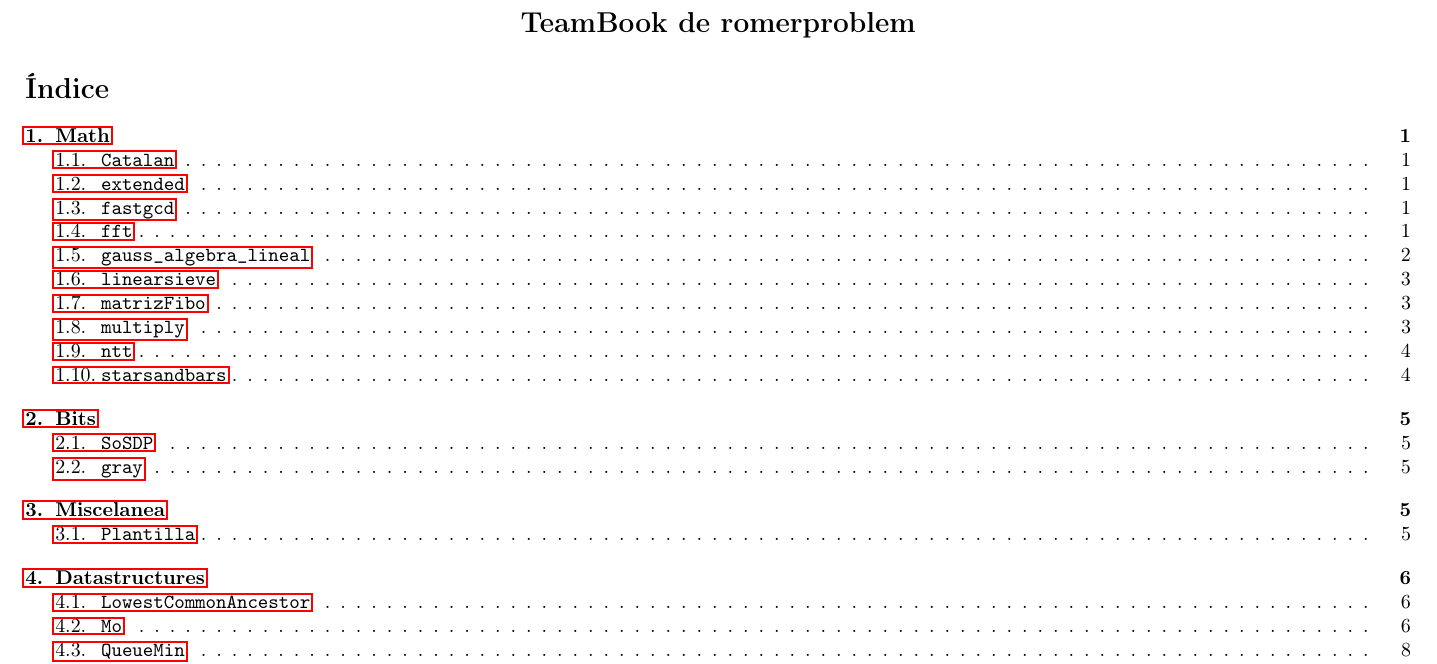
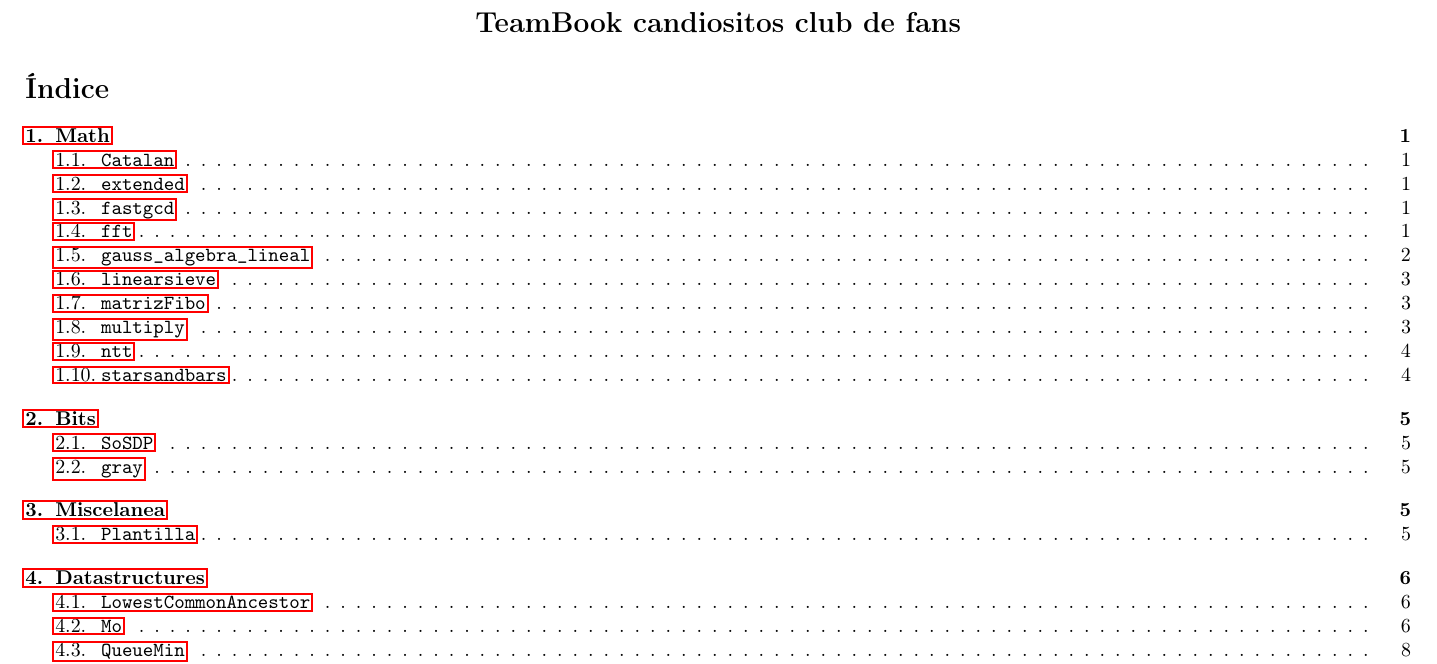
Before and after one commit to romerflores/algorithms, a LaTeX document (main.tex): part of page 1 of 56, cut at the place of the change. Compiled offline with pdfLaTeX.

```diff
--- a/main.tex
+++ b/main.tex
@@ -78,7 +78,7 @@
 \thispagestyle{empty}
 
 \begin{center}
-    {\Large\textbf{TeamBook de romerproblem}}
+    {\Large\textbf{TeamBook candiositos club de fans}}
 \end{center}
 
 \setcounter{tocdepth}{2}
```
Also changed, not shown: main.pdf, 1 other file.
